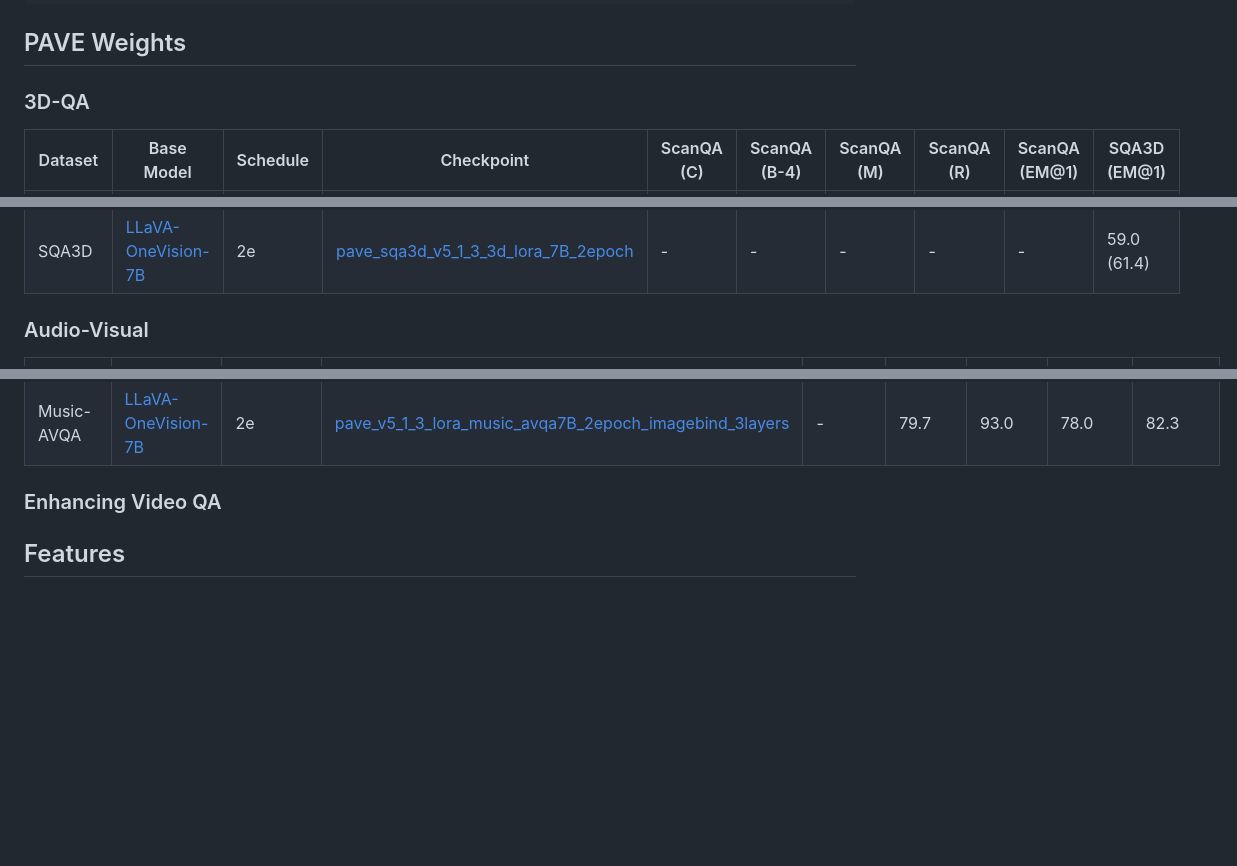
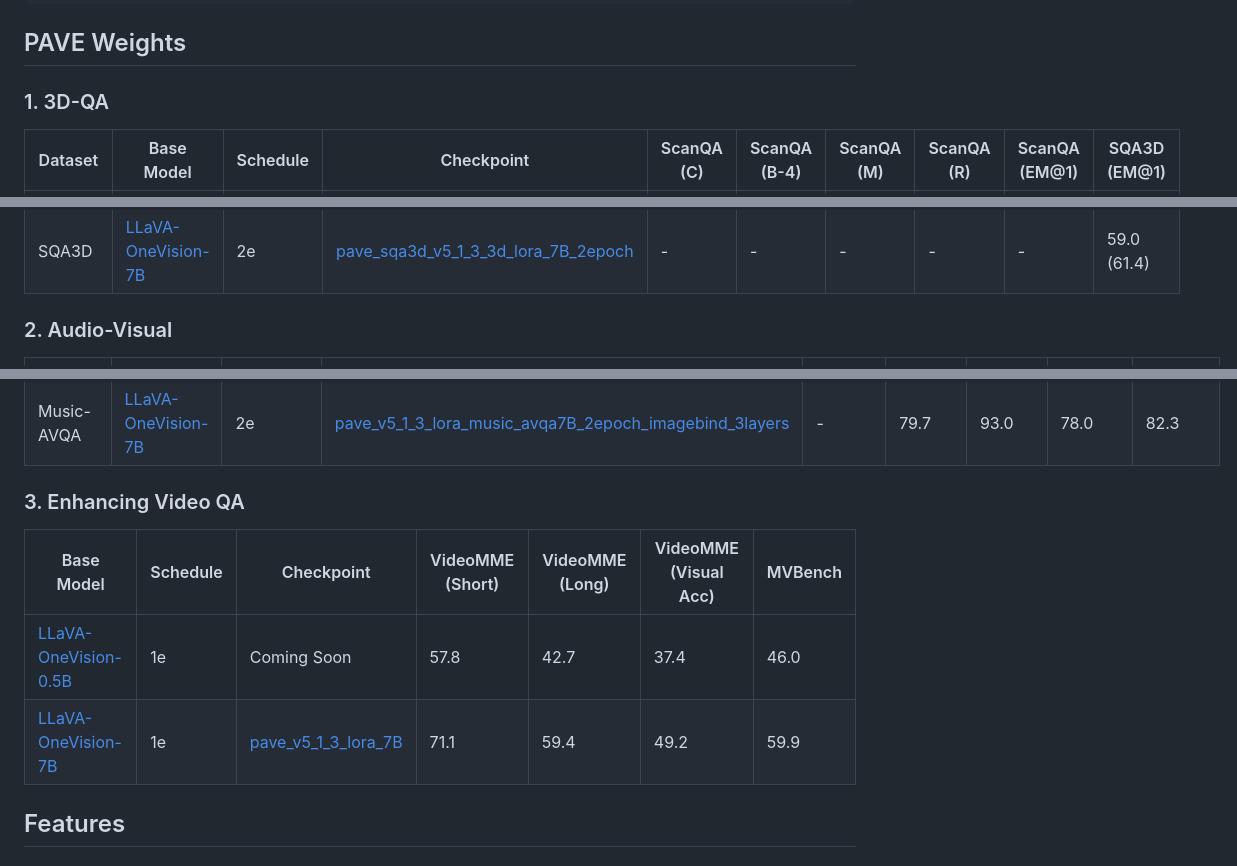
Before and after one commit to dragonlzm/PAVE, a Markdown page: README.md, 3 parts joined by grey strips. Rendered like a GitHub page; blank space fills up the shorter version.

```diff
--- a/README.md
+++ b/README.md
@@ -36,7 +36,7 @@ pip install rotary-embedding-torch
 
 
 ## PAVE Weights
-### 3D-QA
+### 1. 3D-QA
 
 | Dataset | Base Model | Schedule | Checkpoint | ScanQA (C) | ScanQA (B-4) | ScanQA (M) | ScanQA (R) | ScanQA (EM@1) | SQA3D (EM@1)
 |----------|----------|-----------|-----------|---|---|---|---|---|---|
@@ -45,7 +45,7 @@ pip install rotary-embedding-torch
 | SQA3D  | [LLaVA-OneVision-0.5B](https://huggingface.co/lmms-lab/llava-onevision-qwen2-0.5b-ov) | 2e | Coming Soon | - | - | - | - | - | ? |
 | SQA3D  | [LLaVA-OneVision-7B](https://huggingface.co/lmms-lab/llava-onevision-qwen2-7b-ov)     | 2e | [pave_sqa3d_v5_1_3_3d_lora_7B_2epoch](https://huggingface.co/zhuomingliu/PAVE/blob/main/pave_sqa3d_v5_1_3_3d_lora_7B_2epoch.zip) | - | - | - | - | - | 59.0 (61.4) |
 
-### Audio-Visual
+### 2. Audio-Visual
 
 | Dataset | Base Model | Schedule | Checkpoint | AVSD (CIDEr) | Music-AVQA (Audio Acc) | Music-AVQA (Visual Acc) | Music-AVQA (Audio-Visual Acc) | Music-AVQA (Overall Acc) |
 |----------|----------|-----------|-----------|---|---|---|---|---|
@@ -55,7 +55,12 @@ pip install rotary-embedding-torch
 | Music-AVQA | [LLaVA-OneVision-7B](https://huggingface.co/lmms-lab/llava-onevision-qwen2-7b-ov)     | 2e | [pave_v5_1_3_lora_music_avqa7B_2epoch_imagebind_3layers](https://huggingface.co/zhuomingliu/PAVE/blob/main/pave_v5_1_3_lora_music_avqa7B_2epoch_imagebind_3layers.zip) | - | 79.7 | 93.0 | 78.0 | 82.3 |
 
 
-### Enhancing Video QA
+### 3. Enhancing Video QA
+| Base Model | Schedule | Checkpoint | VideoMME (Short) | VideoMME (Long) | VideoMME (Visual Acc) | MVBench |
+|----------|-----------|-----------|---|---|---|---|
+| [LLaVA-OneVision-0.5B](https://huggingface.co/lmms-lab/llava-onevision-qwen2-0.5b-ov) | 1e | Coming Soon | 57.8 | 42.7 | 37.4 | 46.0 | 46.6 |
+| [LLaVA-OneVision-7B](https://huggingface.co/lmms-lab/llava-onevision-qwen2-7b-ov)     | 1e | [pave_v5_1_3_lora_7B](https://huggingface.co/zhuomingliu/PAVE/blob/main/pave_v5_1_3_lora_7B.zip) | 71.1 | 59.4 | 49.2 | 59.9 | 58.0 |
+
 
 
 ## Features
```
